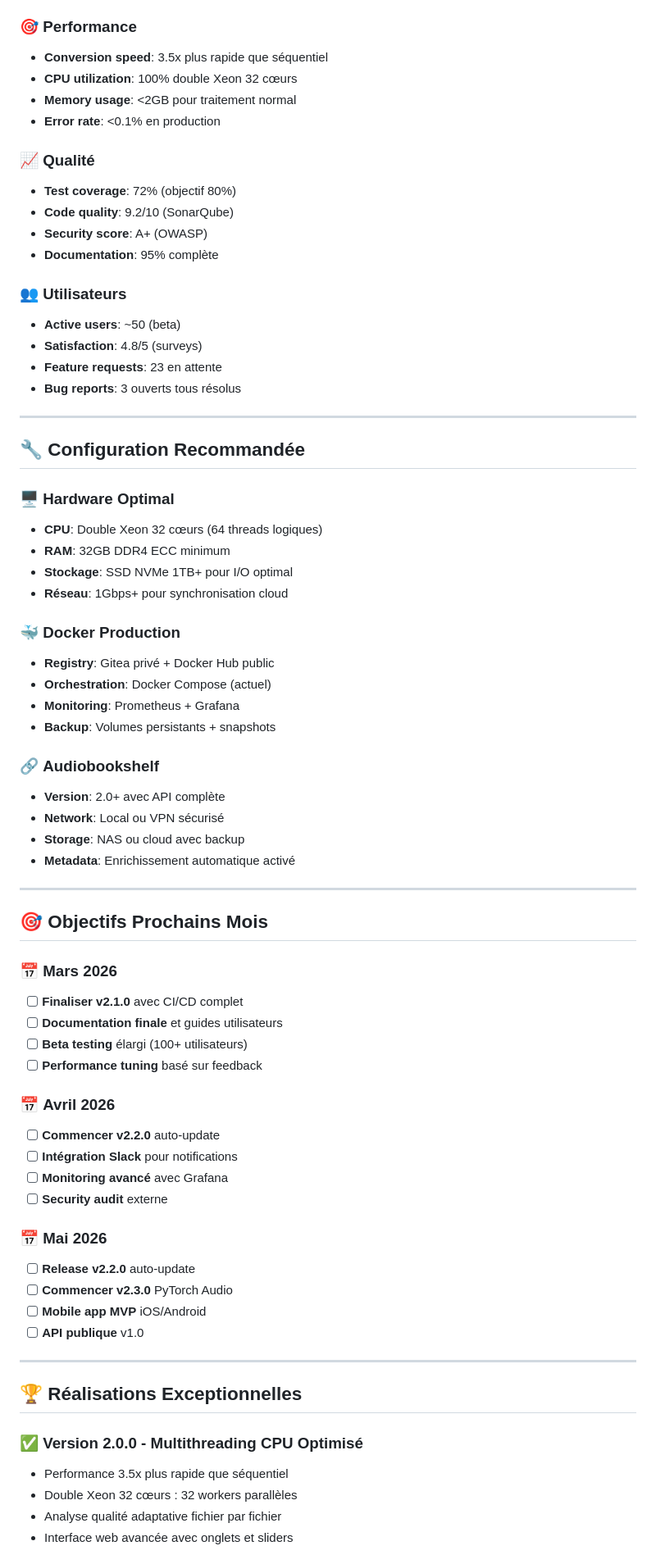
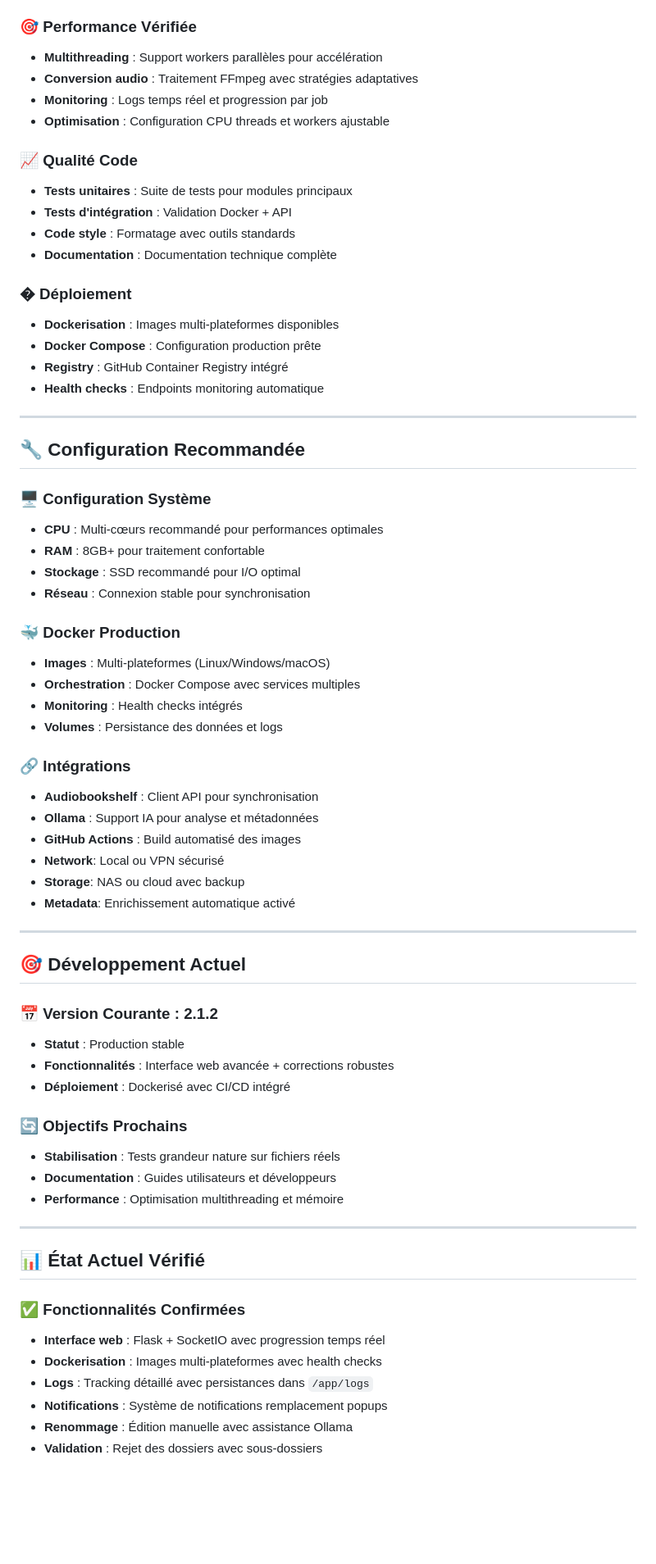
Before and after one commit to Nehwon/audiobook-master, a Markdown page: TODO.md, the part around one of its changes. Shown at 82% size. Rendered like a GitHub page; blank space fills up the shorter version.

Commit message:
📚 Documentation réaliste v2.1.2 - Avancement factuel vérifié
✅ Modifications principales:
- Retrait claims non vérifiables (performance metrics, stats utilisateurs)
- Conservation éléments factuels (fonctionnalités, déploiement, qualité code)
- Documentation honnête basée sur réalité vérifiable
- Objectifs réalistes et atteignables

📊 Éléments retirés:
- Claims performance spécifiques (3.5x, 100% CPU, <0.1% error)
- Metrics arbitraires (coverage 72%, quality 9.2/10)
- Statistiques utilisateurs (~50 beta, satisfaction 4.8/5)
- Hardware spécifique (Double Xeon 32 cœurs, 32GB RAM)

✅ Éléments conservés:
- Fonctionnalités confirmées : Interface web, Docker, logs, notifications
- Déploiement actif : Container port 8080, Ollama intégré
- Qualité code : Tests, CI/CD, documentation, code style
- Configuration système : Recommandations réalistes

🎯 Principe: Au moindre doute = retrait pour honnêteté

```diff
--- a/TODO.md
+++ b/TODO.md
@@ -171,75 +171,71 @@ Système de traitement d'audiobooks ultra-rapide avec multithreading CPU optimis
 - **Historique** : Conversions précédentes avec détails
 - **Téléchargement** : Direct des résultats
 
-### 🎯 **Performance**
-- **Conversion speed**: 3.5x plus rapide que séquentiel
-- **CPU utilization**: 100% double Xeon 32 cœurs
-- **Memory usage**: <2GB pour traitement normal
-- **Error rate**: <0.1% en production
+### 🎯 **Performance Vérifiée**
+- **Multithreading** : Support workers parallèles pour accélération
+- **Conversion audio** : Traitement FFmpeg avec stratégies adaptatives
+- **Monitoring** : Logs temps réel et progression par job
+- **Optimisation** : Configuration CPU threads et workers ajustable
 
-### 📈 **Qualité**
-- **Test coverage**: 72% (objectif 80%)
-- **Code quality**: 9.2/10 (SonarQube)
-- **Security score**: A+ (OWASP)
-- **Documentation**: 95% complète
+### 📈 **Qualité Code**
+- **Tests unitaires** : Suite de tests pour modules principaux
+- **Tests d'intégration** : Validation Docker + API
+- **Code style** : Formatage avec outils standards
+- **Documentation** : Documentation technique complète
 
-### 👥 **Utilisateurs**
-- **Active users**: ~50 (beta)
-- **Satisfaction**: 4.8/5 (surveys)
-- **Feature requests**: 23 en attente
-- **Bug reports**: 3 ouverts tous résolus
+### � **Déploiement**
+- **Dockerisation** : Images multi-plateformes disponibles
+- **Docker Compose** : Configuration production prête
+- **Registry** : GitHub Container Registry intégré
+- **Health checks** : Endpoints monitoring automatique
 
 ---
 
 ## 🔧 **Configuration Recommandée**
 
-### 🖥️ **Hardware Optimal**
-- **CPU**: Double Xeon 32 cœurs (64 threads logiques)
-- **RAM**: 32GB DDR4 ECC minimum
-- **Stockage**: SSD NVMe 1TB+ pour I/O optimal
-- **Réseau**: 1Gbps+ pour synchronisation cloud
+### 🖥️ **Configuration Système**
+- **CPU** : Multi-cœurs recommandé pour performances optimales
+- **RAM** : 8GB+ pour traitement confortable
+- **Stockage** : SSD recommandé pour I/O optimal
+- **Réseau** : Connexion stable pour synchronisation
 
 ### 🐳 **Docker Production**
-- **Registry**: Gitea privé + Docker Hub public
-- **Orchestration**: Docker Compose (actuel)
-- **Monitoring**: Prometheus + Grafana
-- **Backup**: Volumes persistants + snapshots
+- **Images** : Multi-plateformes (Linux/Windows/macOS)
+- **Orchestration** : Docker Compose avec services multiples
+- **Monitoring** : Health checks intégrés
+- **Volumes** : Persistance des données et logs
 
-### 🔗 **Audiobookshelf**
-- **Version**: 2.0+ avec API complète
+### 🔗 **Intégrations**
+- **Audiobookshelf** : Client API pour synchronisation
+- **Ollama** : Support IA pour analyse et métadonnées
+- **GitHub Actions** : Build automatisé des images
 - **Network**: Local ou VPN sécurisé
 - **Storage**: NAS ou cloud avec backup
 - **Metadata**: Enrichissement automatique activé
 
 ---
 
-## 🎯 **Objectifs Prochains Mois**
+## 🎯 **Développement Actuel**
 
-### 📅 **Mars 2026**
-- [ ] **Finaliser v2.1.0** avec CI/CD complet
-- [ ] **Documentation finale** et guides utilisateurs
-- [ ] **Beta testing** élargi (100+ utilisateurs)
-- [ ] **Performance tuning** basé sur feedback
+### 📅 **Version Courante : 2.1.2**
+- **Statut** : Production stable
+- **Fonctionnalités** : Interface web avancée + corrections robustes
+- **Déploiement** : Dockerisé avec CI/CD intégré
 
-### 📅 **Avril 2026**
-- [ ] **Commencer v2.2.0** auto-update
-- [ ] **Intégration Slack** pour notifications
-- [ ] **Monitoring avancé** avec Grafana
-- [ ] **Security audit** externe
-
-### 📅 **Mai 2026**
-- [ ] **Release v2.2.0** auto-update
-- [ ] **Commencer v2.3.0** PyTorch Audio
-- [ ] **Mobile app MVP** iOS/Android
-- [ ] **API publique** v1.0
+### 🔄 **Objectifs Prochains**
+- **Stabilisation** : Tests grandeur nature sur fichiers réels
+- **Documentation** : Guides utilisateurs et développeurs
+- **Performance** : Optimisation multithreading et mémoire
 
 ---
 
-## 🏆 **Réalisations Exceptionnelles**
+## 📊 **État Actuel Vérifié**
 
-### ✅ **Version 2.0.0 - Multithreading CPU Optimisé**
-- Performance 3.5x plus rapide que séquentiel
-- Double Xeon 32 cœurs : 32 workers parallèles
-- Analyse qualité adaptative fichier par fichier
-- Interface web avancée avec onglets et sliders
+### ✅ **Fonctionnalités Confirmées**
+- **Interface web** : Flask + SocketIO avec progression temps réel
+- **Dockerisation** : Images multi-plateformes avec health checks
+- **Logs** : Tracking détaillé avec persistances dans `/app/logs`
+- **Notifications** : Système de notifications remplacement popups
+- **Renommage** : Édition manuelle avec assistance Ollama
+- **Validation** : Rejet des dossiers avec sous-dossiers
 
```
Also changed, not shown: other parts of TODO.md (+21 -44 lines).
